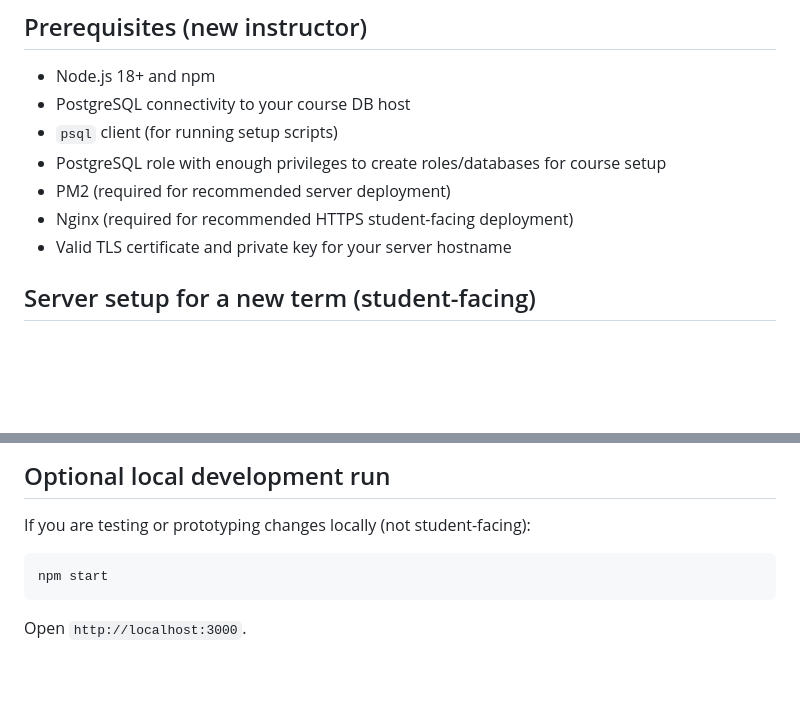
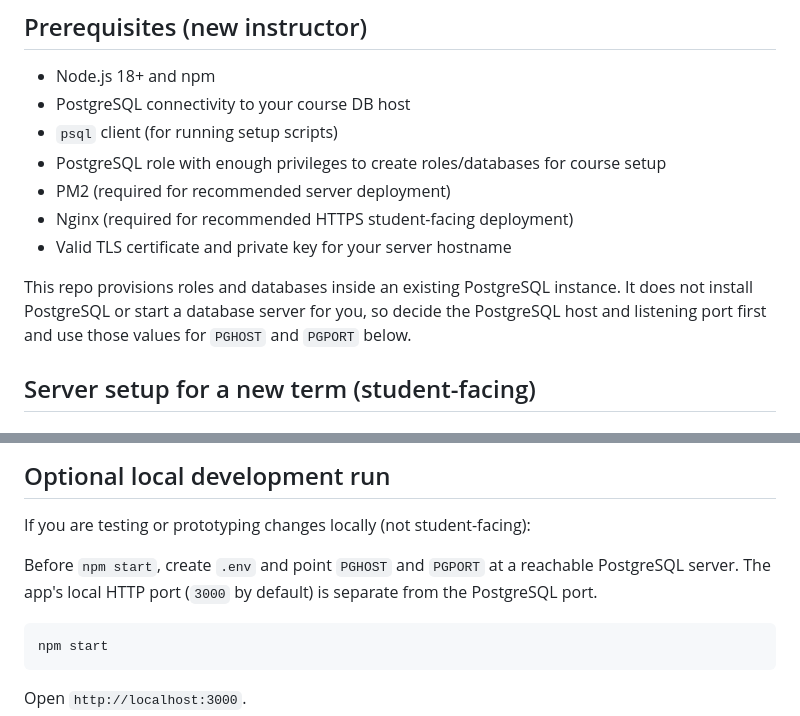
Before and after one commit to bcsaldias/sql-chat-teaching-system, a Markdown page: docs/HANDOFF.md, 2 parts joined by grey strips. Rendered like a GitHub page; blank space fills up the shorter version.

````diff
--- a/docs/HANDOFF.md
+++ b/docs/HANDOFF.md
@@ -43,6 +43,11 @@ Key markdown docs for instructors:
 - PM2 (required for recommended server deployment)
 - Nginx (required for recommended HTTPS student-facing deployment)
 - Valid TLS certificate and private key for your server hostname
+
+This repo provisions roles and databases inside an existing PostgreSQL
+instance. It does not install PostgreSQL or start a database server for you, so
+decide the PostgreSQL host and listening port first and use those values for
+`PGHOST` and `PGPORT` below.
 
 ## Server setup for a new term (student-facing)
 
@@ -193,6 +198,10 @@ pm2 logs info330 --lines 100
 
 If you are testing or prototyping changes locally (not student-facing):
 
+Before `npm start`, create `.env` and point `PGHOST` and `PGPORT` at a
+reachable PostgreSQL server. The app's local HTTP port (`3000` by default) is
+separate from the PostgreSQL port.
+
 ```bash
 npm start
 ```
````
Also changed, not shown: README.md (+3 -1 lines).
